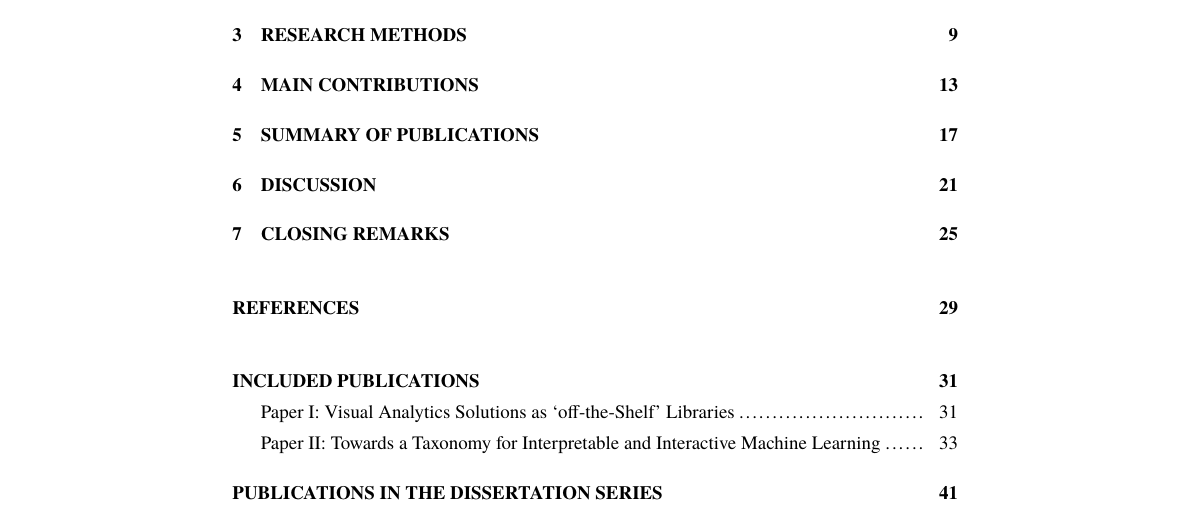
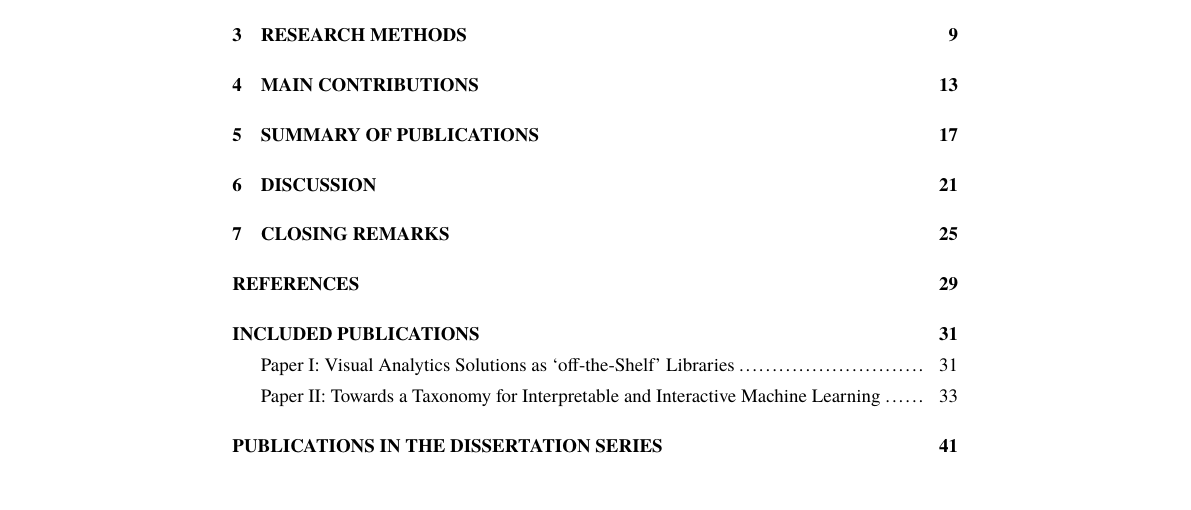
Before and after one commit to eliovr/his-template, a LaTeX thesis (example-thesis.tex, which reads hisbibliography.sty, hisownpublications.sty): part of page 13 of 63, cut so that both start at the same text. Compiled offline with XeLaTeX; a missing font is replaced by an installed copy or a similar font; a LaTeX package or settings file that is missing is left out.

Commit message:
Fixed bookmarks for sections after references

```diff
--- a/hisbibliography.sty
+++ b/hisbibliography.sty
@@ -133,7 +133,9 @@
 \newcommand{\listofreferences}{%
 \part*{\refname}% List of references is an unnumbered Part
 \chapter*{\MakeUppercase{\refname}}% elio: add title to the first page of references.
-\addcontentsline{toc}{part}{\uppercase{\refname}}% manually add this unnumbered Part to ToC (not automatically as it is the star'ed version)
+% elio: add chapter reference to the table of contents (instead of part).
+% Hard-coded the name because \uppercase does not seem to work.
+\addcontentsline{toc}{chapter}{REFERENCES}
 \markboth{}{\MakeUppercase{\refname}}% fix headings (odd pages 'References', even pages empty)
 \begingroup%
 \defbibheading{subbibliography}{%
--- a/hisownpublications.sty
+++ b/hisownpublications.sty
@@ -86,11 +86,12 @@
 }
 }%
 
-% \newenvironment{fullarticles}[1][Previously Published Articles]{%
 \newenvironment{fullarticles}[1][INCLUDED PUBLICATIONS]{%
 \markboth{}{}% no page header
 \cleardoublepage%
-\addcontentsline{toc}{part}{#1}% part-like line in ToC, but does not appear in main text body
+% elio: jump one part so that this chapter's bookmark won't be under References.
+\par\refstepcounter{part}
+\addcontentsline{toc}{chapter}{#1}% part-like line in ToC, but does not appear in main text body
 }{%
 \cleardoublepage%
 }
```
Also changed, not shown: example-thesis.tex (+13 -2 lines), README.md.
